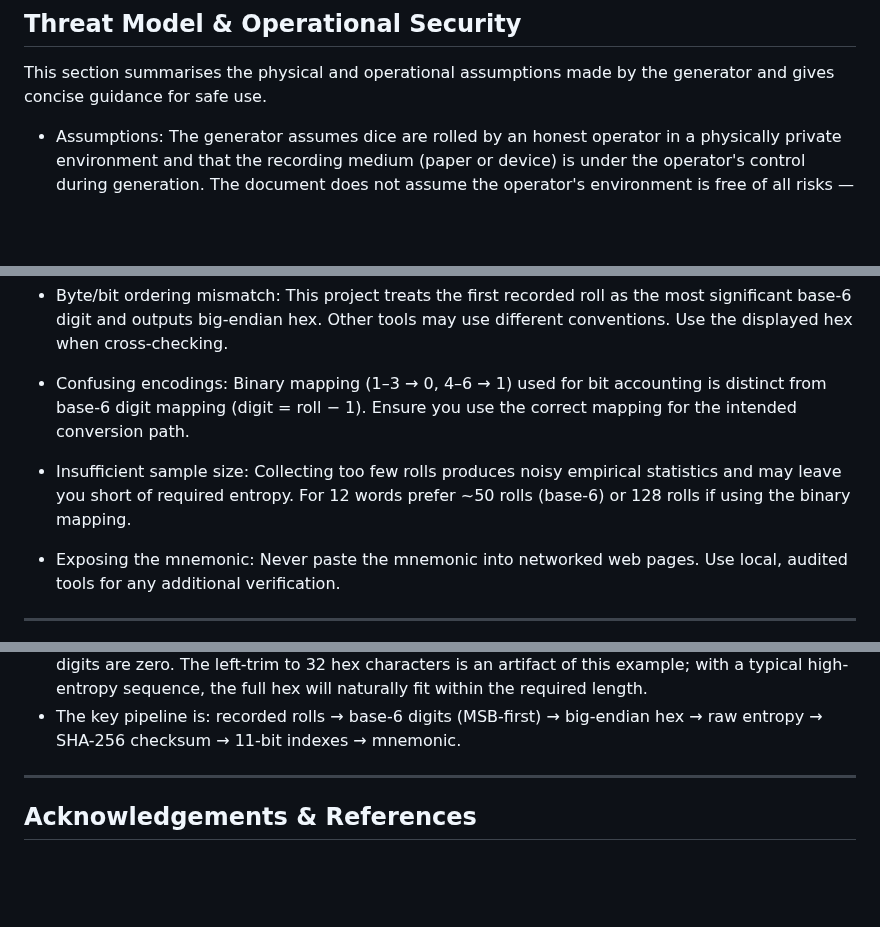
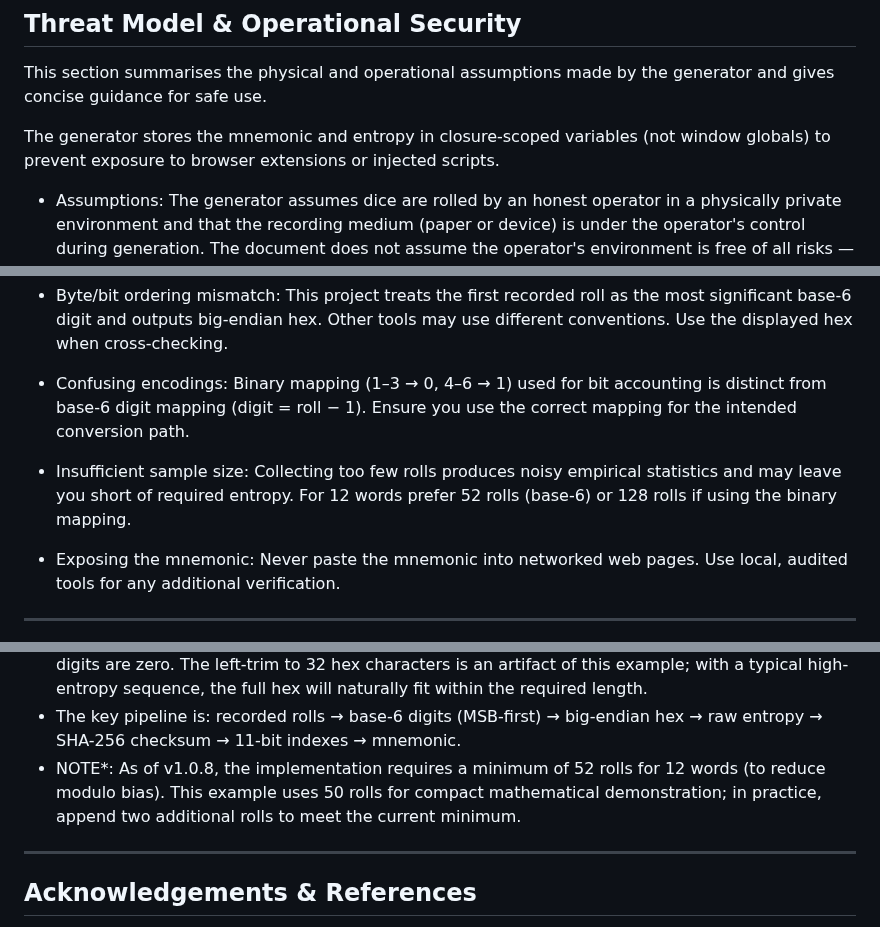
Before and after one commit to IanMcLo/bip-39-dice, a Markdown page: TECHNICAL_README.md, 3 parts joined by grey strips. Rendered like a GitHub page; blank space fills up the shorter version.

```diff
--- a/TECHNICAL_README.md
+++ b/TECHNICAL_README.md
@@ -123,6 +123,8 @@ Security note: the extracted seed's security cannot exceed the entropy in the or
 
 This section summarises the physical and operational assumptions made by the generator and gives concise guidance for safe use.
 
+The generator stores the mnemonic and entropy in closure-scoped variables (not  window  globals) to prevent exposure to browser extensions or injected scripts.
+
 - Assumptions: The generator assumes dice are rolled by an honest operator in a physically private environment and that the recording medium (paper or device) is under the operator's control during generation. The document does not assume the operator's environment is free of all risks — instead it documents mitigations for common physical threats.
 
 - Threats considered: Shoulder-surfing or covert recording, biased or tampered dice, accidental leakage via networked devices, and operator error when re-entering or transferring entropy/mnemonic data.
@@ -146,7 +148,7 @@ This section summarises the physical and operational assumptions made by the gen
 
 - Confusing encodings: Binary mapping (1–3 → 0, 4–6 → 1) used for bit accounting is distinct from base-6 digit mapping (digit = roll − 1). Ensure you use the correct mapping for the intended conversion path.
 
-- Insufficient sample size: Collecting too few rolls produces noisy empirical statistics and may leave you short of required entropy. For 12 words prefer ~50 rolls (base-6) or 128 rolls if using the binary mapping.
+- Insufficient sample size: Collecting too few rolls produces noisy empirical statistics and may leave you short of required entropy. For 12 words prefer 52 rolls (base-6) or 128 rolls if using the binary mapping.
 
 - Exposing the mnemonic: Never paste the mnemonic into networked web pages. Use local, audited tools for any additional verification.
 
@@ -239,6 +241,7 @@ Notes on this example:
 - This example uses a low-variance roll sequence for readability. In practice, use full-entropy roll sequences (≈50 dice rolls for 12 words) with high variance.
 - Because the first roll is the most significant digit, the value N is large even though most trailing digits are zero. The left-trim to 32 hex characters is an artifact of this example; with a typical high-entropy sequence, the full hex will naturally fit within the required length.
 - The key pipeline is: recorded rolls → base-6 digits (MSB-first) → big-endian hex → raw entropy → SHA-256 checksum → 11-bit indexes → mnemonic.
+- NOTE*: As of v1.0.8, the implementation requires a minimum of 52 rolls for 12 words (to reduce modulo bias). This example uses 50 rolls for compact mathematical demonstration; in practice, append two additional rolls to meet the current minimum.
 
 ---
 
```
